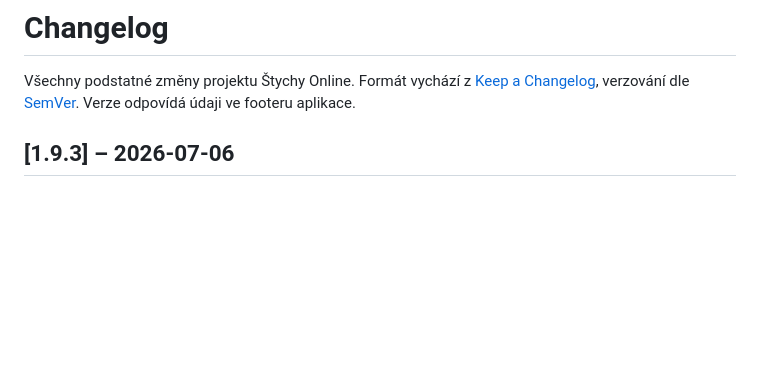
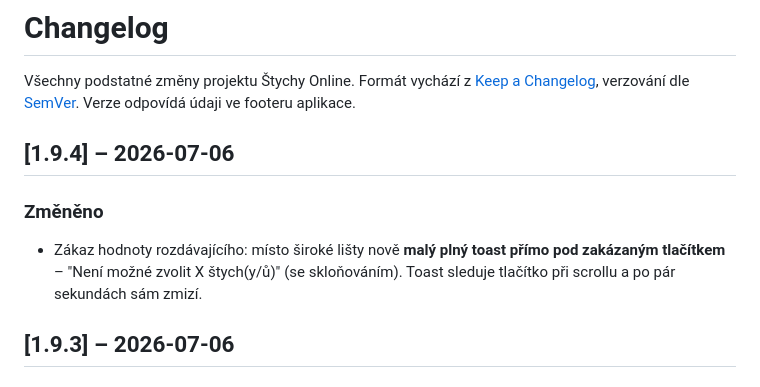
Before and after one commit to tobolik/stychy-online, a Markdown page: CHANGELOG.md, the part around the change. Drawn GitHub-style; blank space fills up the shorter version.

Commit message:
CHANGELOG v1.9.4

```diff
--- a/CHANGELOG.md
+++ b/CHANGELOG.md
@@ -2,6 +2,13 @@
 
 Všechny podstatné změny projektu Štychy Online. Formát vychází z [Keep a Changelog](https://keepachangelog.com/cs/),
 verzování dle [SemVer](https://semver.org/lang/cs/). Verze odpovídá údaji ve footeru aplikace.
+
+## [1.9.4] – 2026-07-06
+
+### Změněno
+- Zákaz hodnoty rozdávajícího: místo široké lišty nově **malý plný toast přímo pod
+  zakázaným tlačítkem** – "Není možné zvolit X štych(y/ů)" (se skloňováním). Toast
+  sleduje tlačítko při scrollu a po pár sekundách sám zmizí.
 
 ## [1.9.3] – 2026-07-06
 
```
